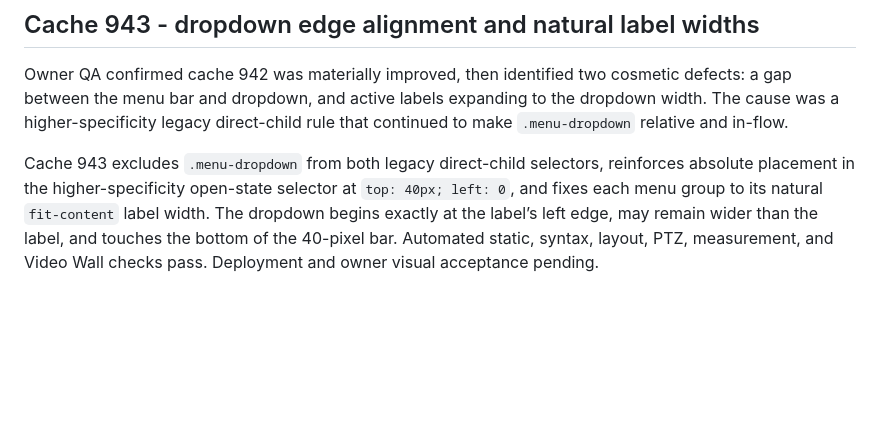
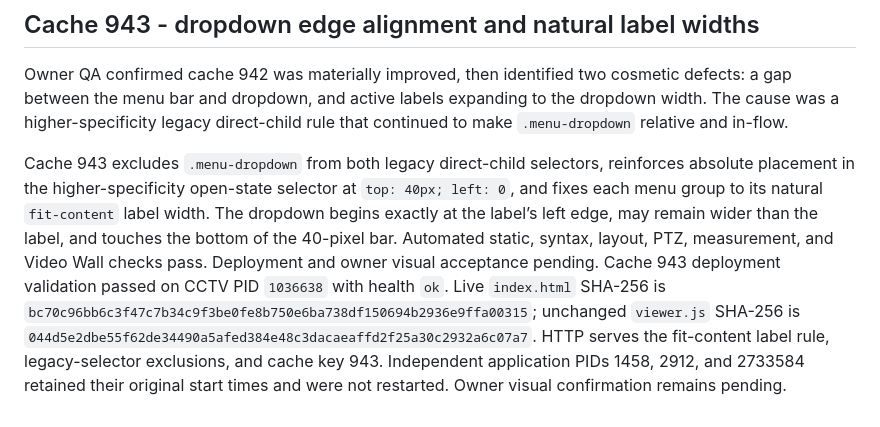
Before and after one commit to felipegbir/3D-CCTV-Simulator, a Markdown page: releases/8e.7.1.md, the part around the change. Drawn GitHub-style; blank space fills up the shorter version.

Commit message:
Document cache 943 menu deployment

```diff
--- a/releases/8e.7.1.md
+++ b/releases/8e.7.1.md
@@ -117,3 +117,4 @@ Cache 942 deployment validation passed on CCTV PID `1028073` with health `ok`. L
 Owner QA confirmed cache 942 was materially improved, then identified two cosmetic defects: a gap between the menu bar and dropdown, and active labels expanding to the dropdown width. The cause was a higher-specificity legacy direct-child rule that continued to make `.menu-dropdown` relative and in-flow.
 
 Cache 943 excludes `.menu-dropdown` from both legacy direct-child selectors, reinforces absolute placement in the higher-specificity open-state selector at `top: 40px; left: 0`, and fixes each menu group to its natural `fit-content` label width. The dropdown begins exactly at the label’s left edge, may remain wider than the label, and touches the bottom of the 40-pixel bar. Automated static, syntax, layout, PTZ, measurement, and Video Wall checks pass. Deployment and owner visual acceptance pending.
+Cache 943 deployment validation passed on CCTV PID `1036638` with health `ok`. Live `index.html` SHA-256 is `bc70c96bb6c3f47c7b34c9f3be0fe8b750e6ba738df150694b2936e9ffa00315`; unchanged `viewer.js` SHA-256 is `044d5e2dbe55f62de34490a5afed384e48c3dacaeaffd2f25a30c2932a6c07a7`. HTTP serves the fit-content label rule, legacy-selector exclusions, and cache key 943. Independent application PIDs 1458, 2912, and 2733584 retained their original start times and were not restarted. Owner visual confirmation remains pending.
```
Also changed, not shown: AUDIT_8E.md (+1 -1 lines).
